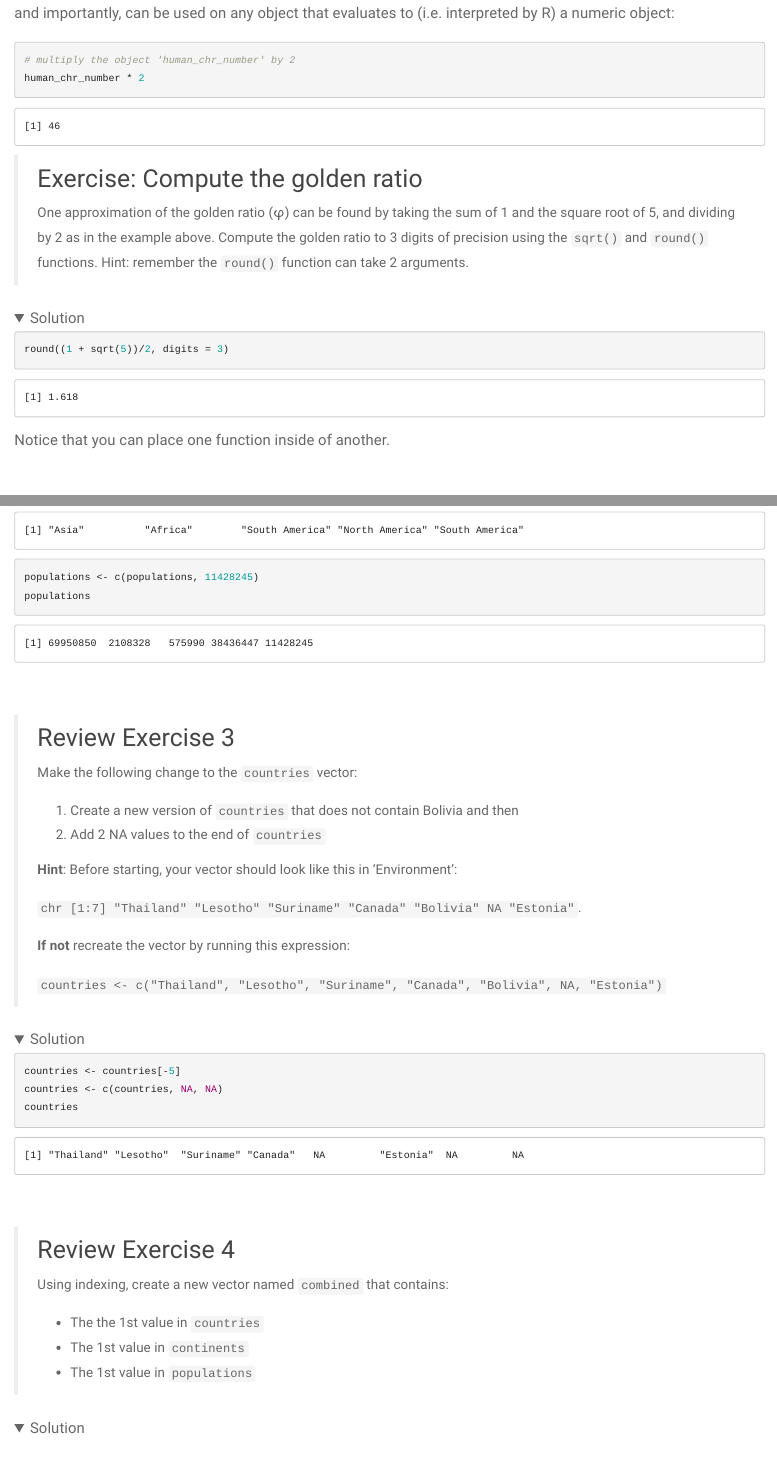
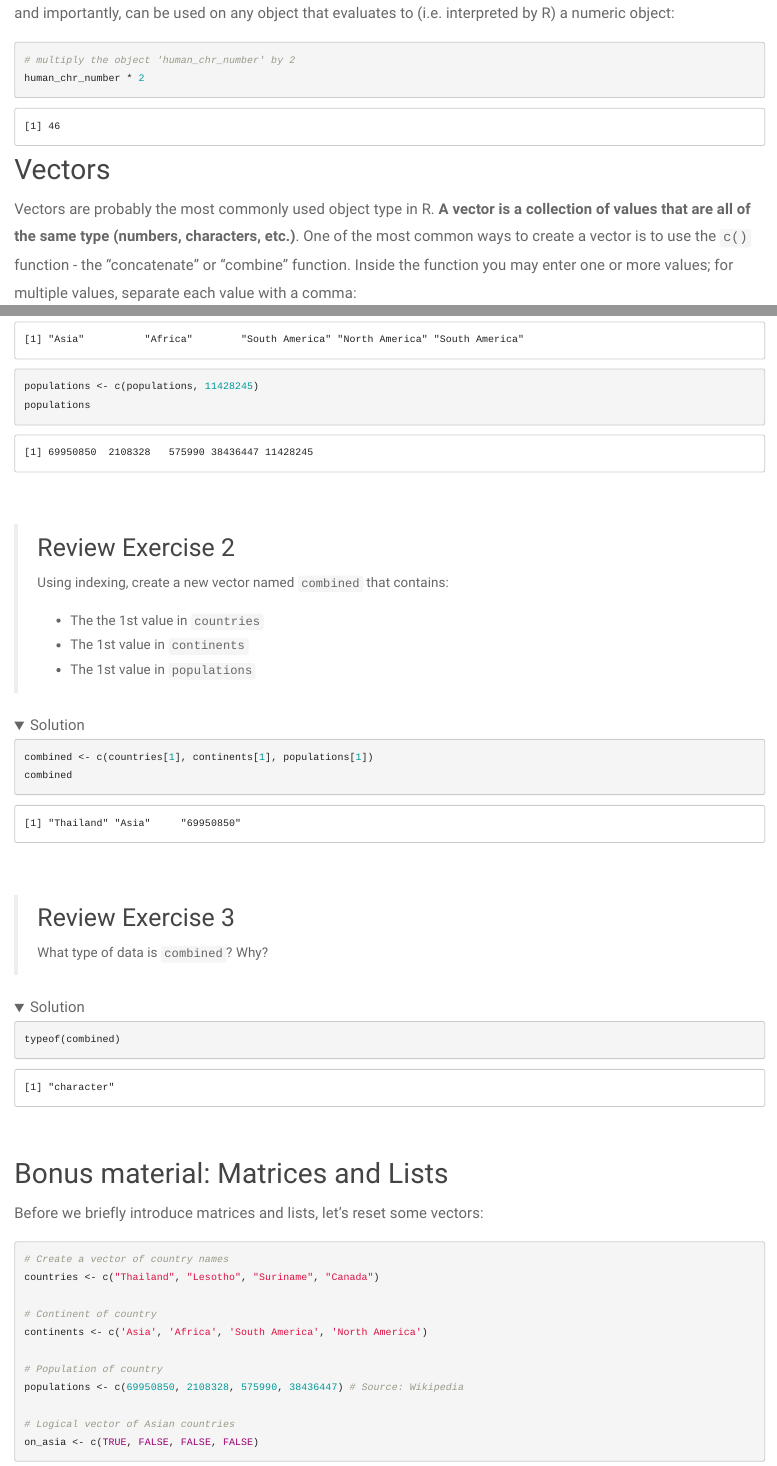
Before and after one commit to umich-brcf-bioinf/2022-07-25-umich-computational-foundations, an R Markdown document (source/r-02-r-basics.Rmd): the page in a window 1100 px wide, from 7520 px down, and a second part further down, joined at a grey line. The pictures show the output file html/r-02-r-basics.html that the author committed with the source, opened offline; folded parts are opened; library style sheets and scripts come from the installed R packages.

Commit message:
Fix some typos

````diff
--- a/source/r-02-r-basics.Rmd
+++ b/source/r-02-r-basics.Rmd
@@ -231,21 +231,6 @@ human_chr_number <- 23
 human_chr_number * 2
 ```
 
-> ## Exercise: Compute the golden ratio
->
-> One approximation of the golden ratio (φ) can be found by taking the sum of 1 and the square root of 5, and dividing by 2 as in the example above. Compute the golden ratio to 3 digits of precision using the `sqrt()` and `round()` functions. Hint: remember the `round()` function can take 2 arguments.
-
-<details>
-<summary>Solution</summary>
-
-```{r, purl = FALSE}
-round((1 + sqrt(5))/2, digits = 3)
-```
-Notice that you can place one function inside of another.
-</details>
-<br>
-
-
 # Vectors
 
 Vectors are probably the most commonly used object type in R. **A vector is a collection of values that are all of the same type (numbers, characters, etc.)**. One of the most common ways to create a vector is to use the `c()` function - the "concatenate" or "combine" function. Inside the function you may enter one or more values; for multiple values, separate each value with a comma:
@@ -455,25 +440,8 @@ Sometimes, you may wish to find out if a specific value (or several values) is p
 c("Lesotho", "Canada") %in% countries
 ```
 
+
 > ## Review Exercise 1
->
-> What data types/modes are the following vectors?
->
-> 1. `continents`
-> 2. `populations`
-
-<details>
-<summary>Solution</summary>
-
-```{r, purl = FALSE}
-typeof(continents)
-typeof(populations)
-```
-</details>
-<br>
-
-
-> ## Review Exercise 2
 >
 > Add the following values to the specified vectors:
 >
@@ -492,33 +460,7 @@ populations
 </details>
 <br>
 
-> ## Review Exercise 3
-> Make the following change to the `countries` vector:
->
-> 1. Create a new version of `countries` that does not contain Bolivia and then
-> 2. Add 2 NA values to the end of `countries`
->
-> **Hint**: Before starting, your vector should look like this in 'Environment':
->
-> `chr [1:7] "Thailand" "Lesotho" "Suriname" "Canada" "Bolivia" NA "Estonia"`.
->
-> **If not** recreate the vector by running this expression:
->
-> `countries <- c("Thailand", "Lesotho", "Suriname", "Canada", "Bolivia", NA, "Estonia")`
-
-<details>
-<summary>Solution</summary>
-
-```{r, purl = FALSE}
-countries <- countries[-5]
-countries <- c(countries, NA, NA)
-countries
-```
-</details>
-<br>
-
-
-> ## Review Exercise 4
+> ## Review Exercise 2
 >
 > Using indexing, create a new vector named `combined` that contains:
 >
@@ -538,7 +480,7 @@ combined
 
 
 
-> ## Review Exercise 5
+> ## Review Exercise 3
 > What type of data is `combined`? Why?
 
 <details>
````
Also changed, not shown: source/r-03-basics-continued.Rmd (+1 -1 lines), html/r-02-r-basics.html, html/r-03-basics-continued.html, source/r-02-r-basics.Rmd (2 more changed lines).
